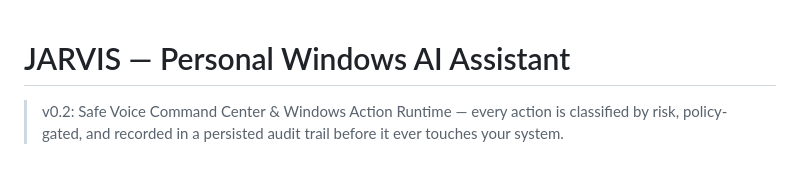
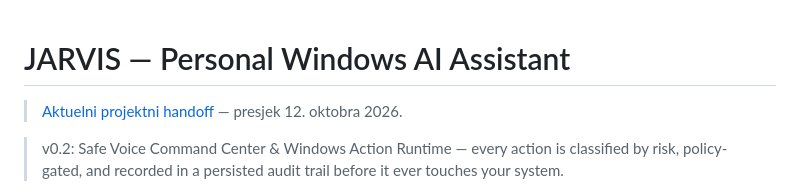
Before and after one commit to Dado211207/jarvis-windows-ai-assistant, a Markdown page: README.md, the part around the change. Drawn GitHub-style; blank space fills up the shorter version.

Commit message:
docs: add current handoff and cross-project index

```diff
--- a/README.md
+++ b/README.md
@@ -1,4 +1,7 @@
 # JARVIS — Personal Windows AI Assistant
+
+> [Aktuelni projektni handoff](docs/PROJECT_HANDOFF.md) — presjek 12. oktobra 2026.
+
 
 > v0.2: Safe Voice Command Center & Windows Action Runtime — every action is
 > classified by risk, policy-gated, and recorded in a persisted audit trail
```
Also changed, not shown: docs/PROJECT_HANDOFF.md (added, +23 -0 lines), docs/ai/PROJECT_STATE.md (+2 -0 lines).
